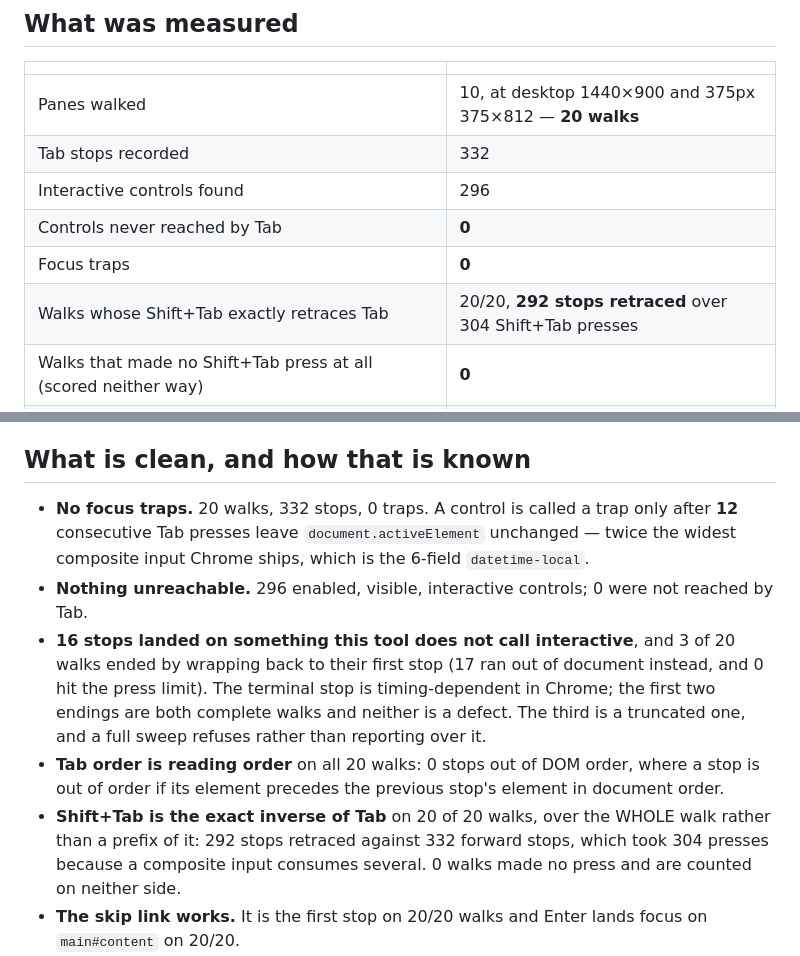
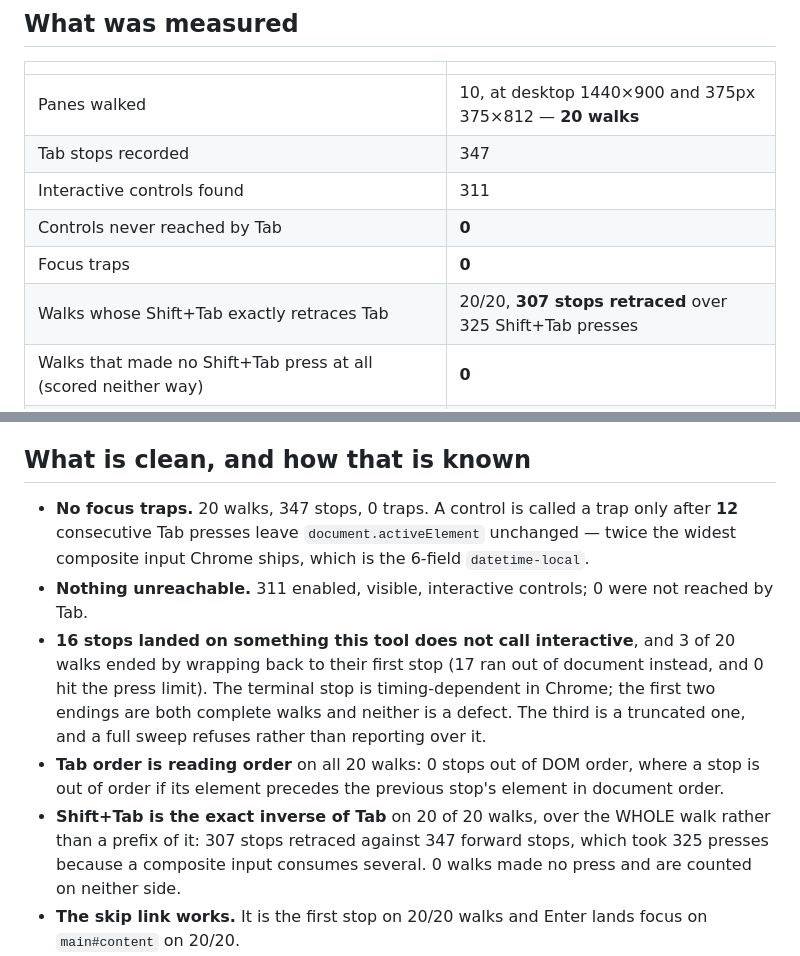
Before and after one commit to antonyrugama/aria-website, a Markdown page: ops/keyboard-audit.md, 2 parts joined by grey strips. GitHub-like rendering.

Commit message:
docs(ops): refresh keyboard audit counts

```diff
--- a/ops/keyboard-audit.md
+++ b/ops/keyboard-audit.md
@@ -14,11 +14,11 @@ colour. This is traversal.
 | | |
 |---|---|
 | Panes walked | 10, at desktop 1440×900 and 375px 375×812 — **20 walks** |
-| Tab stops recorded | 332 |
-| Interactive controls found | 296 |
+| Tab stops recorded | 347 |
+| Interactive controls found | 311 |
 | Controls never reached by Tab | **0** |
 | Focus traps | **0** |
-| Walks whose Shift+Tab exactly retraces Tab | 20/20, **292 stops retraced** over 304 Shift+Tab presses |
+| Walks whose Shift+Tab exactly retraces Tab | 20/20, **307 stops retraced** over 325 Shift+Tab presses |
 | Walks that made no Shift+Tab press at all (scored neither way) | **0** |
 | Walks where the retrace's forward leg landed where the first walk said it would | 20/20 |
 | Stops that jump backwards in reading order | **0** |
@@ -83,11 +83,11 @@ Filed as Stadiora/Aria#10869. Not fixed here: this audit reports, it does not re
 
 ## What is clean, and how that is known
 
-- **No focus traps.** 20 walks, 332 stops, 0 traps. A control is called a trap only after **12** consecutive Tab presses leave `document.activeElement` unchanged — twice the widest composite input Chrome ships, which is the 6-field `datetime-local`.
-- **Nothing unreachable.** 296 enabled, visible, interactive controls; 0 were not reached by Tab.
+- **No focus traps.** 20 walks, 347 stops, 0 traps. A control is called a trap only after **12** consecutive Tab presses leave `document.activeElement` unchanged — twice the widest composite input Chrome ships, which is the 6-field `datetime-local`.
+- **Nothing unreachable.** 311 enabled, visible, interactive controls; 0 were not reached by Tab.
 - **16 stops landed on something this tool does not call interactive**, and 3 of 20 walks ended by wrapping back to their first stop (17 ran out of document instead, and 0 hit the press limit). The terminal stop is timing-dependent in Chrome; the first two endings are both complete walks and neither is a defect. The third is a truncated one, and a full sweep refuses rather than reporting over it.
 - **Tab order is reading order** on all 20 walks: 0 stops out of DOM order, where a stop is out of order if its element precedes the previous stop's element in document order.
-- **Shift+Tab is the exact inverse of Tab** on 20 of 20 walks, over the WHOLE walk rather than a prefix of it: 292 stops retraced against 332 forward stops, which took 304 presses because a composite input consumes several. 0 walks made no press and are counted on neither side.
+- **Shift+Tab is the exact inverse of Tab** on 20 of 20 walks, over the WHOLE walk rather than a prefix of it: 307 stops retraced against 347 forward stops, which took 325 presses because a composite input consumes several. 0 walks made no press and are counted on neither side.
 - **The skip link works.** It is the first stop on 20/20 walks and Enter lands focus on `main#content` on 20/20.
 - **Focus survives a re-render** on 20/20 walks: the theme toggle rebuilds the pane and focus stays on the button that did it.
 - **No duplicate ids** (0), and **no `aria-label` that drops its visible text** (0). That is the attribute, not the computed accessible name — see NOT COVERED.
```
